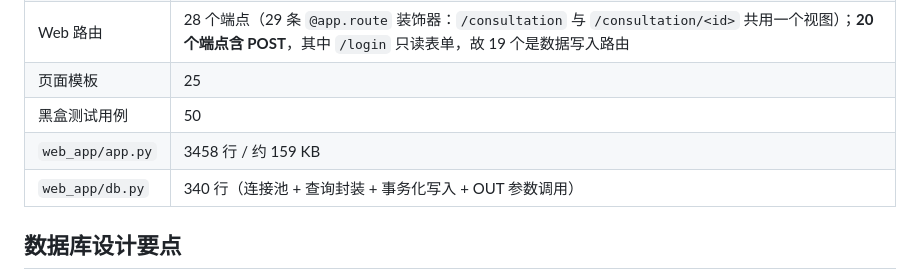
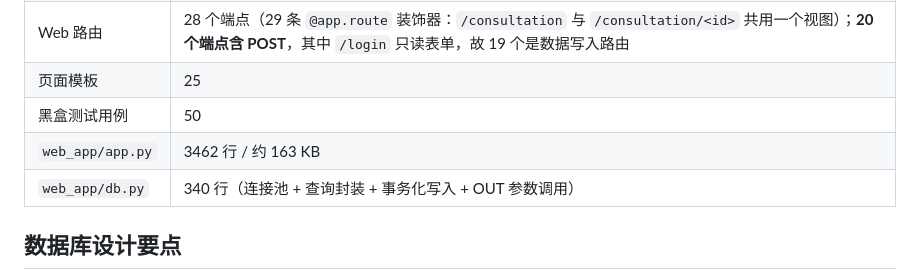
Before and after one commit to OFten99/hospital-system, a Markdown page: README.md, the part around the change. Drawn GitHub-style.

Commit message:
docs: 修正 README 里 app.py 行数/体积（e2134a1 注释增行后为 3462 行 / 约 163 KB）

```diff
--- a/README.md
+++ b/README.md
@@ -130,7 +130,7 @@ git add . && git commit -m "更新" && git push
 | Web 路由 | 28 个端点（29 条 `@app.route` 装饰器：`/consultation` 与 `/consultation/<id>` 共用一个视图）；**20 个端点含 POST**，其中 `/login` 只读表单，故 19 个是数据写入路由 |
 | 页面模板 | 25 |
 | 黑盒测试用例 | 50 |
-| `web_app/app.py` | 3458 行 / 约 159 KB |
+| `web_app/app.py` | 3462 行 / 约 163 KB |
 | `web_app/db.py` | 340 行（连接池 + 查询封装 + 事务化写入 + OUT 参数调用） |
 
 ## 数据库设计要点
```
